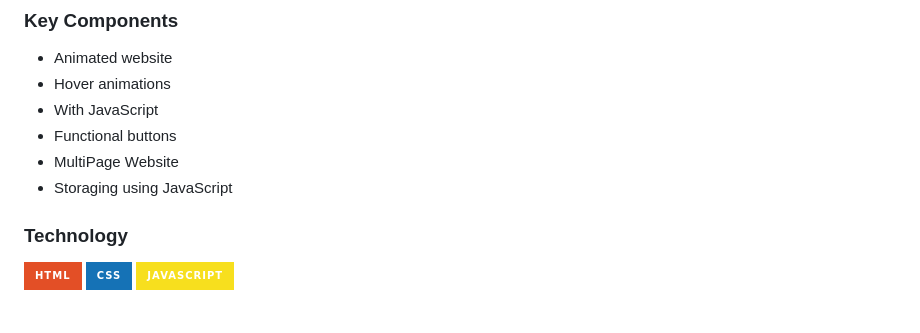
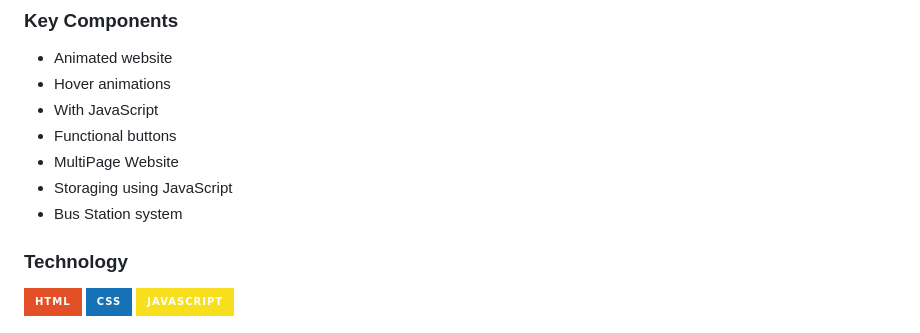
Before and after one commit to DomeldManangan/AWD-Seatwork-1-5-MD-25, a Markdown page: readme.md, the part around the change. Drawn GitHub-style; badges without logos.

Commit message:
refeat(readme.md): added 1 key component

```diff
--- a/readme.md
+++ b/readme.md
@@ -77,6 +77,7 @@ This project is a bus reservation system designed to manage the daily operations
 - Functional buttons
 - MultiPage Website
 - Storaging using JavaScript
+- Bus Station system
 
 ### Technology
 <!-- TODO: List of Technology Used -->
```
